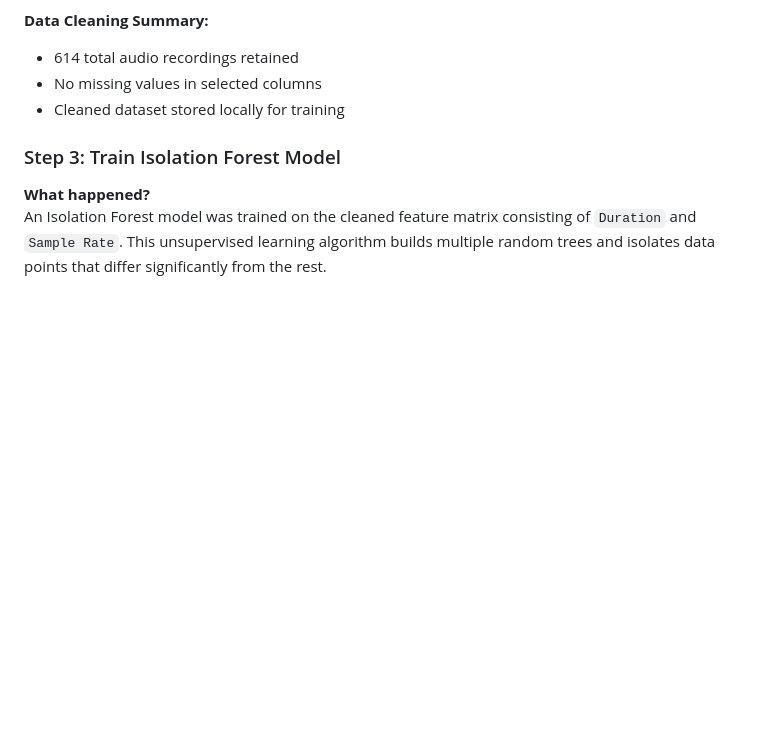
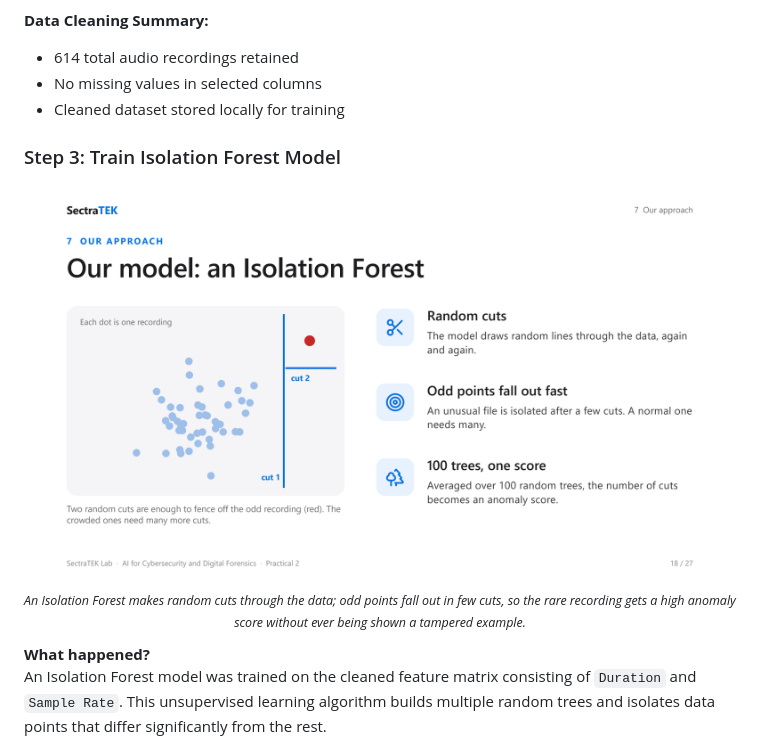
Before and after one commit to danjethh/audio_forensics, a Markdown page: README.md, the part around one of its changes. Rendered like a GitHub page; pictures changed too: slides/img/isolation_forest.png (added); blank space fills up the shorter version.

```diff
--- a/README.md
+++ b/README.md
@@ -124,6 +138,11 @@ These features were chosen because they are computationally simple and can be re
 
 
 ### Step 3: Train Isolation Forest Model
+
+<p align="center">
+  <img src="slides/img/isolation_forest.png" alt="An Isolation Forest flags the rare recording" width="840"><br>
+  <sub><em>An Isolation Forest makes random cuts through the data; odd points fall out in few cuts, so the rare recording gets a high anomaly score without ever being shown a tampered example.</em></sub>
+</p>
 
  **What happened?**
 An Isolation Forest model was trained on the cleaned feature matrix consisting of `Duration` and `Sample Rate`. This unsupervised learning algorithm builds multiple random trees and isolates data points that differ significantly from the rest.
```
Also changed, not shown: other parts of README.md (+14 -0 lines), slides/img/anatomy_of_a_splice.png (added), slides/img/cover.png (added), slides/img/pipeline.png (added).
